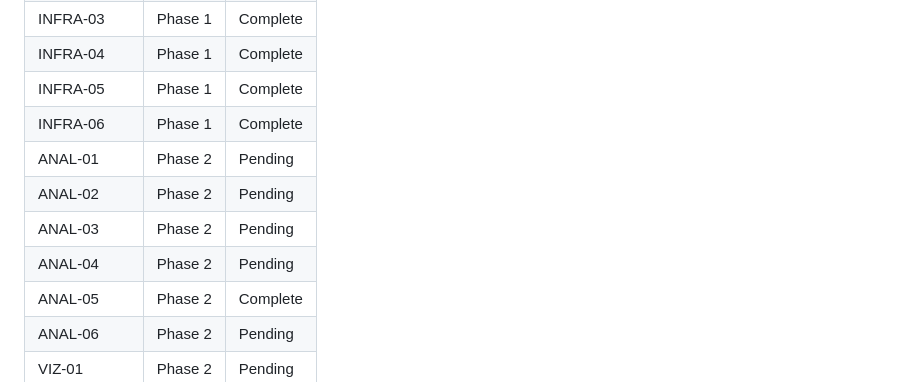
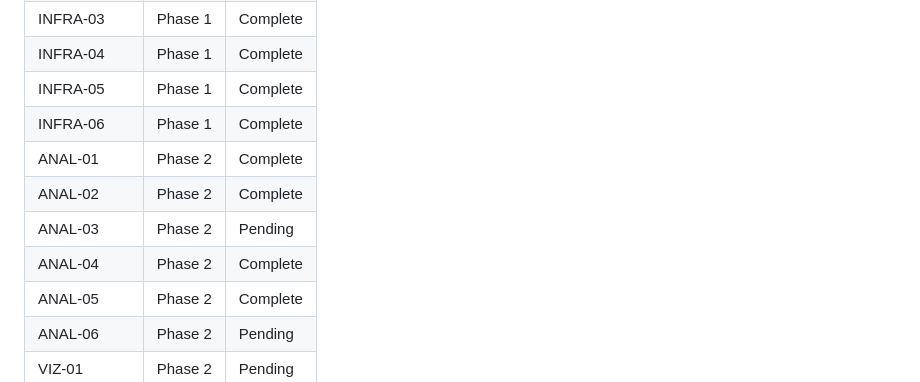
Before and after one commit to BilltheChurch/syncswim-dashboard, a Markdown page: .planning/REQUIREMENTS.md, the part around one of its changes. Rendered like a GitHub page.

```diff
--- a/.planning/REQUIREMENTS.md
+++ b/.planning/REQUIREMENTS.md
@@ -111,10 +111,10 @@ Deferred to future release. Tracked but not in current roadmap.
 | INFRA-04 | Phase 1 | Complete |
 | INFRA-05 | Phase 1 | Complete |
 | INFRA-06 | Phase 1 | Complete |
-| ANAL-01 | Phase 2 | Pending |
-| ANAL-02 | Phase 2 | Pending |
+| ANAL-01 | Phase 2 | Complete |
+| ANAL-02 | Phase 2 | Complete |
 | ANAL-03 | Phase 2 | Pending |
-| ANAL-04 | Phase 2 | Pending |
+| ANAL-04 | Phase 2 | Complete |
 | ANAL-05 | Phase 2 | Complete |
 | ANAL-06 | Phase 2 | Pending |
 | VIZ-01 | Phase 2 | Pending |
```
Also changed, not shown: other parts of .planning/REQUIREMENTS.md (+3 -3 lines), .planning/STATE.md (+2 -1 lines), 1 other file.
